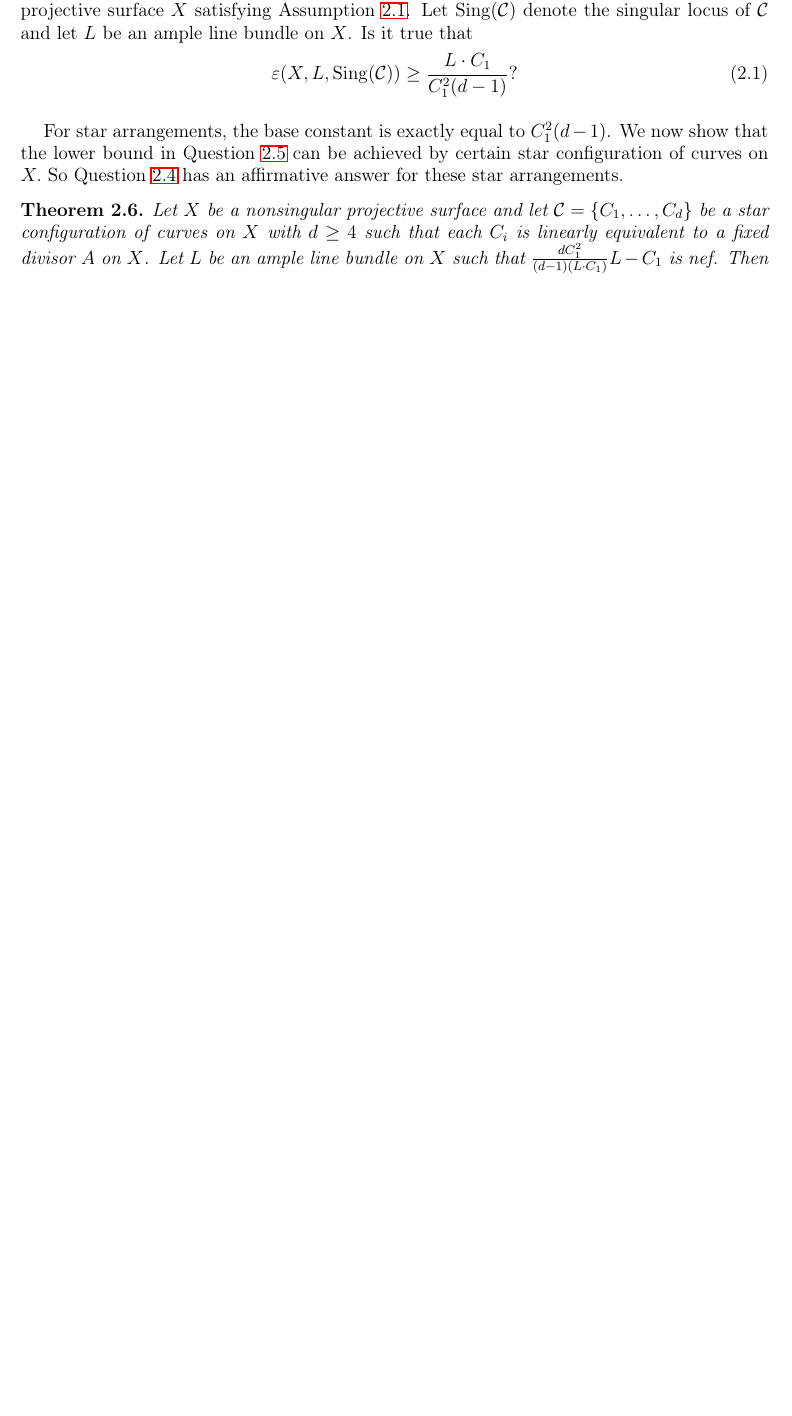
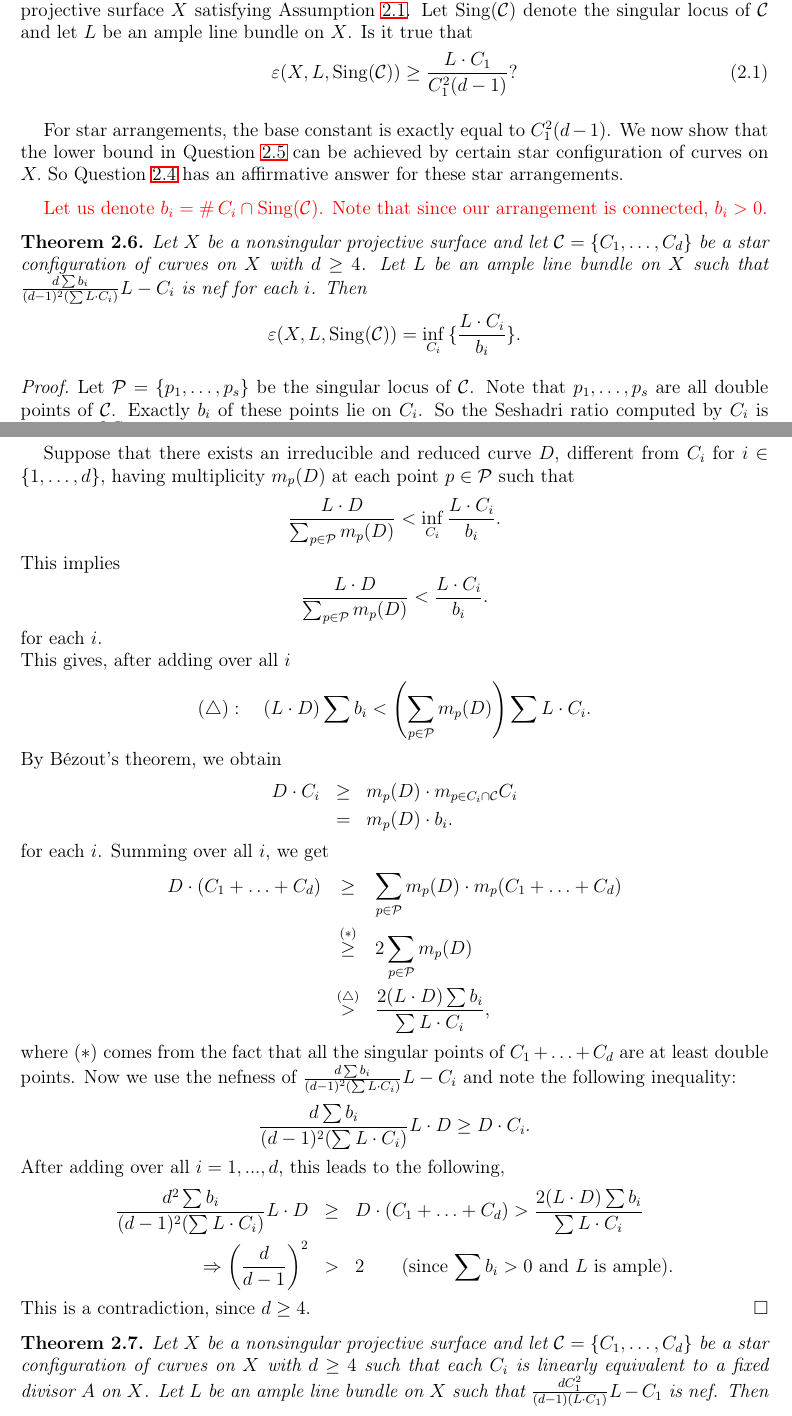
Before and after one commit to pkroy1991/sc-curve-config, a LaTeX paper (sc-curve-config.tex): part of page 4 of 16 before the commit and two parts of pages 4 and 5 of 17 after it, the two joined at a grey line, cut so that both start at the same text, the shorter picture padded with empty space. Compiled offline with LaTeX, dvips and Ghostscript.

Commit message:
New version of theorem 2.6-20 March (11:20)

```diff
--- a/sc-curve-config.tex
+++ b/sc-curve-config.tex
@@ -275,6 +275,52 @@ $C_1^2(d-1)$. So the following question arises naturally.
 	For star arrangements, the base constant is exactly equal to $C_1^2(d-1)$.
 	We now show that the lower bound in Question \ref{QuestM} can be achieved by certain star configuration of curves on $X.$	So Question \ref{question} has an affirmative answer for these star arrangements.
 
+	\textcolor{red}{Let us denote $b_i =  \# \, C_{i} \cap {\rm Sing}(\mathcal{C})$. Note that since our arrangement is connected, $b_i >0$.}
+	\begin{theorem}
+		\label{prop:star} Let $X$ be a nonsingular projective surface and let $\mathcal{C} = \{C_{1}, \ldots, C_{d}\}$ be a star configuration of curves on $X$ with $d \geq 4$.
+		Let $L$ be an ample line bundle on $X$
+		such that  $\frac{d\sum b_i}{(d-1)^2(\sum L\cdot C_i)}L-C_i$ is nef for each $i$.   Then
+		%$$\varepsilon(X, L,{\rm Sing}(\mathcal{C})) = \inf_{C_i}{\frac{L\cdot C_i}{C_i^2(d-1)}}.$$
+		$$\varepsilon(X, L,{\rm Sing}(\mathcal{C})) = \inf_{C_i}{\{\frac{L\cdot C_i}{b_i}\}}.$$
+	\end{theorem}
+	\begin{proof}
+	 Let $\mathcal{P} = \{p_{1}, \ldots, p_{s}\}$ be the singular locus of  $\mathcal{C}$. Note that $p_{1}, \ldots, p_{s}$ are all double points of
+	  $\mathcal{C}$. Exactly $b_i$ of these points lie on $C_i$. So the Seshadri ratio computed by $C_i$ is precisely
+	  $ \frac{L\cdot C_i}{b_i}$. %Note that the same ratio is also contributed by each of the curves $C_2,\ldots, C_d$.
+
+
+	 Suppose that there exists an irreducible and reduced curve $D$, different from $C_{i}$ for $i \in \{1,\ldots, d\}$, having multiplicity $m_{p}(D)$ at each point $p \in \mathcal{P}$ such that
+		%$$\frac{L \cdot D}{\sum_{p \in \mathcal{P}} m_{p}(D)} < \frac{L\cdot C_1}{C_1^2(d-1)}.$$
+		$$\frac{L \cdot D}{\sum_{p \in \mathcal{P}} m_{p}(D)} < \inf_{C_i}{\frac{L\cdot C_i}{b_i}}.$$
+This implies
+                $$\frac{L \cdot D}{\sum_{p \in \mathcal{P}} m_{p}(D)} < \frac{L\cdot C_i}{b_i}.$$ for each $i$. \\
+This gives, after adding over all $i$
+		$$(\triangle) : \quad (L \cdot D)\sum b_i < \left(\sum_{p \in \mathcal{P}} m_{p}(D)\right)\sum L\cdot C_i.$$
+		By B\'ezout's theorem, we obtain
+		\begin{eqnarray*}
+		D\cdot C_i &\geq& m_{p}(D) \cdot m_{p\in C_i \cap \mathcal{C}}C_i  \\
+		&=& m_{p}(D)\cdot b_i.
+		\end{eqnarray*}
+for each $i$. Summing over all $i$, we get
+		\begin{eqnarray*}
+		 D\cdot (C_{1}+ \ldots + C_{d}) &\geq& \sum_{p \in \mathcal{P}}m_{p}(D)\cdot m_{p}(C_{1}+ \ldots + C_{d})\\
+		&\stackrel{(*)}{\geq}& 2\sum_{p \in \mathcal{P}} m_{p}(D) \\
+		&\stackrel{(\triangle)}{>}& \frac{2(L \cdot D)\sum b_i}{\sum L\cdot C_i},
+		\end{eqnarray*}
+		where $(*)$ comes from the fact that all the singular points of $C_{1}+ \ldots + C_{d}$ are at least double points. Now we use the nefness
+		of $\frac{d\sum b_i}{(d-1)^2(\sum L\cdot C_i)}L-C_i$ and note the following  inequality:
+		\[
+		\frac{d\sum b_i}{(d-1)^2(\sum L\cdot C_i)}L\cdot D \geq D\cdot C_i.
+		\]
+		After adding over all $i=1,...,d$, this leads to the following,
+		\begin{eqnarray*}
+			\frac{d^2\sum b_i}{(d-1)^2(\sum L\cdot C_i)}L\cdot D &\geq&  D\cdot (C_{1}+ \ldots + C_{d}) > \frac{2(L \cdot D)\sum b_i}{\sum L\cdot C_i} \\
+			%\Rightarrow \frac{d^2C_1^2}{d-1} &>& 2(d-1)C_1^2 \quad \quad \text{(since $L$ is ample)} \\
+			\Rightarrow \left(\frac{d}{d-1} \right)^2 &>& 2 \quad \quad \text{(since $\sum b_i > 0$ and $L$ is ample)}.
+		\end{eqnarray*}
+		This is a contradiction, since $d\geq 4$.
+	\end{proof}
+
 
 	\begin{theorem}
 		\label{prop:star} Let $X$ be a nonsingular projective surface and let $\mathcal{C} = \{C_{1}, \ldots, C_{d}\}$ be a star configuration of curves on $X$ with $d \geq 4$ such that each $ C_i$ is linearly equivalent to a fixed divisor $A$ on $X$. Let $L$ be an ample line bundle on $X$
```
Also changed, not shown: Response/Response to reviewer.pdf, sc-curve-config.pdf, sc-curve-config.tex (2 more changed lines), 7 other files.
